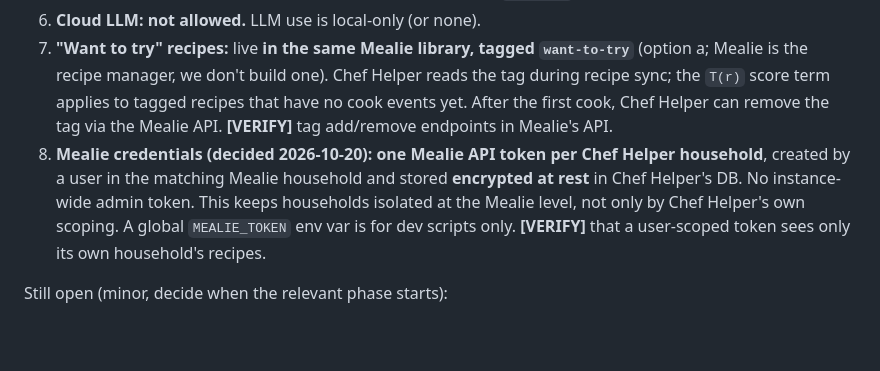
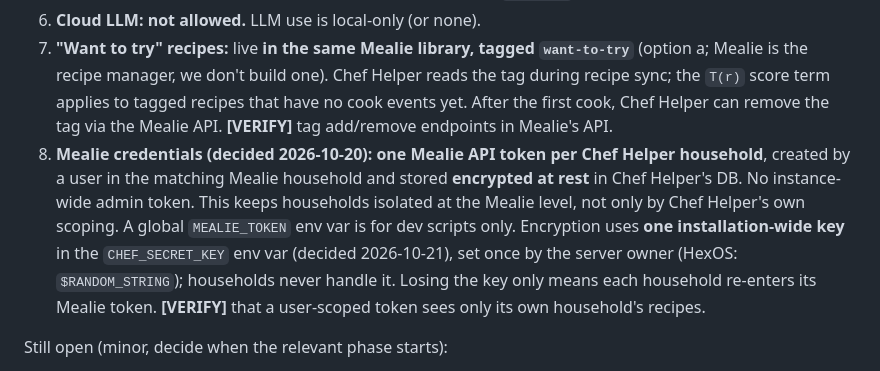
Before and after one commit to maxluo97/Home-Chef-Helper, a Markdown page: home-chef-helper-plan.md, the part around the change. Rendered like a GitHub page; blank space fills up the shorter version.

Commit message:
Record decision: one installation-wide encryption key
Mealie tokens are encrypted with a single CHEF_SECRET_KEY env var set by
the server owner, not per-household keys. Per-household keys (e.g. derived
from passwords) would stop the nightly sync from running unattended, and
losing the key costs only re-entering Mealie tokens.

Co-Authored-By: Claude Opus 5.5 <noreply@anthropic.com>

```diff
--- a/home-chef-helper-plan.md
+++ b/home-chef-helper-plan.md
@@ -364,7 +364,7 @@ These override any conflicting suggestion elsewhere in this plan.
 5. **Notifications:** **in-app only.** No ntfy / Home Assistant; drop `NTFY_URL`.
 6. **Cloud LLM:** **not allowed.** LLM use is local-only (or none).
 7. **"Want to try" recipes:** live **in the same Mealie library, tagged `want-to-try`** (option a; Mealie is the recipe manager, we don't build one). Chef Helper reads the tag during recipe sync; the `T(r)` score term applies to tagged recipes that have no cook events yet. After the first cook, Chef Helper can remove the tag via the Mealie API. **[VERIFY]** tag add/remove endpoints in Mealie's API.
-8. **Mealie credentials (decided 2026-10-20):** **one Mealie API token per Chef Helper household**, created by a user in the matching Mealie household and stored **encrypted at rest** in Chef Helper's DB. No instance-wide admin token. This keeps households isolated at the Mealie level, not only by Chef Helper's own scoping. A global `MEALIE_TOKEN` env var is for dev scripts only. **[VERIFY]** that a user-scoped token sees only its own household's recipes.
+8. **Mealie credentials (decided 2026-10-20):** **one Mealie API token per Chef Helper household**, created by a user in the matching Mealie household and stored **encrypted at rest** in Chef Helper's DB. No instance-wide admin token. This keeps households isolated at the Mealie level, not only by Chef Helper's own scoping. A global `MEALIE_TOKEN` env var is for dev scripts only. Encryption uses **one installation-wide key** in the `CHEF_SECRET_KEY` env var (decided 2026-10-21), set once by the server owner (HexOS: `$RANDOM_STRING`); households never handle it. Losing the key only means each household re-enters its Mealie token. **[VERIFY]** that a user-scoped token sees only its own household's recipes.
 
 Still open (minor, decide when the relevant phase starts):
 - Whether `R(r)` is weighted by who's eating tonight (§5.1).
```
